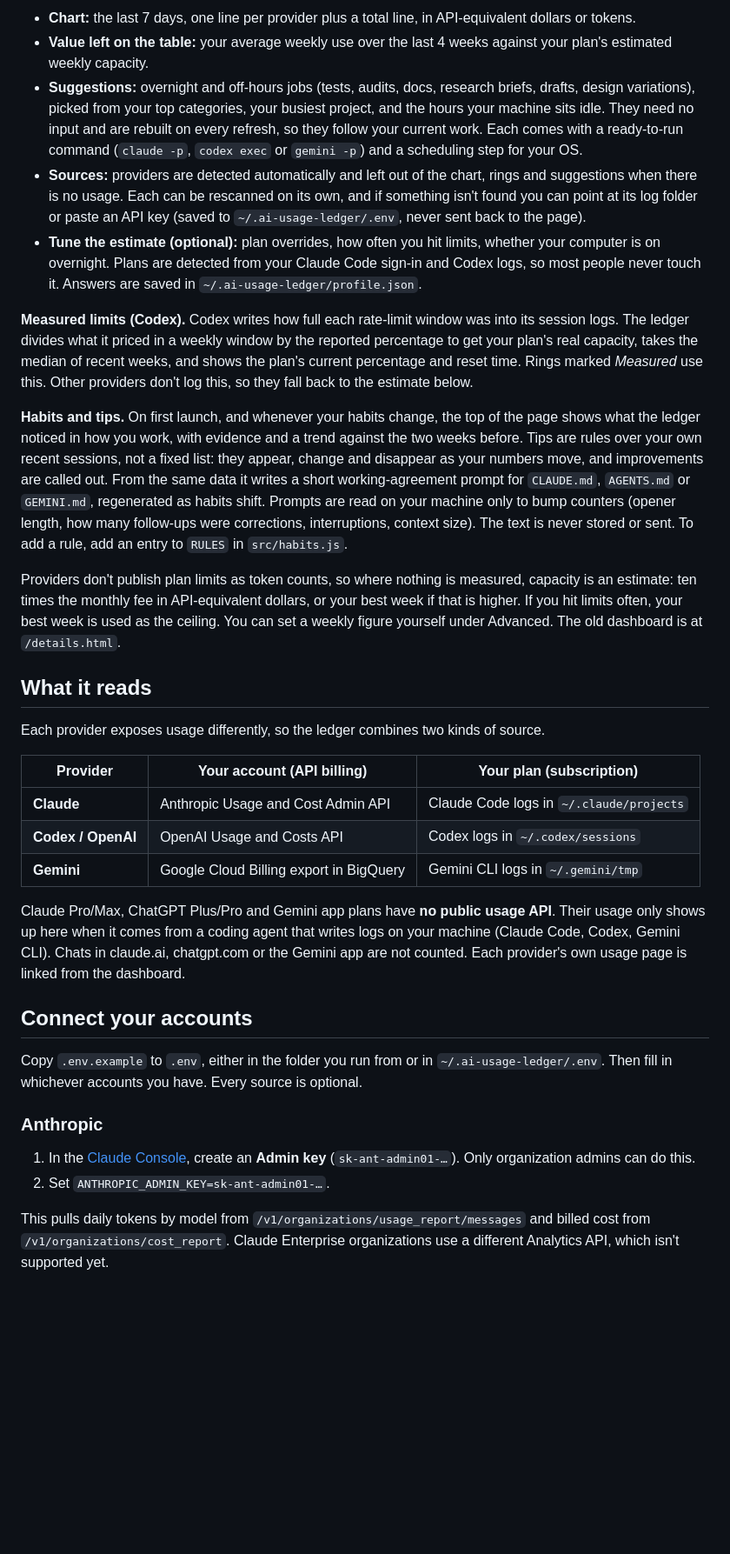
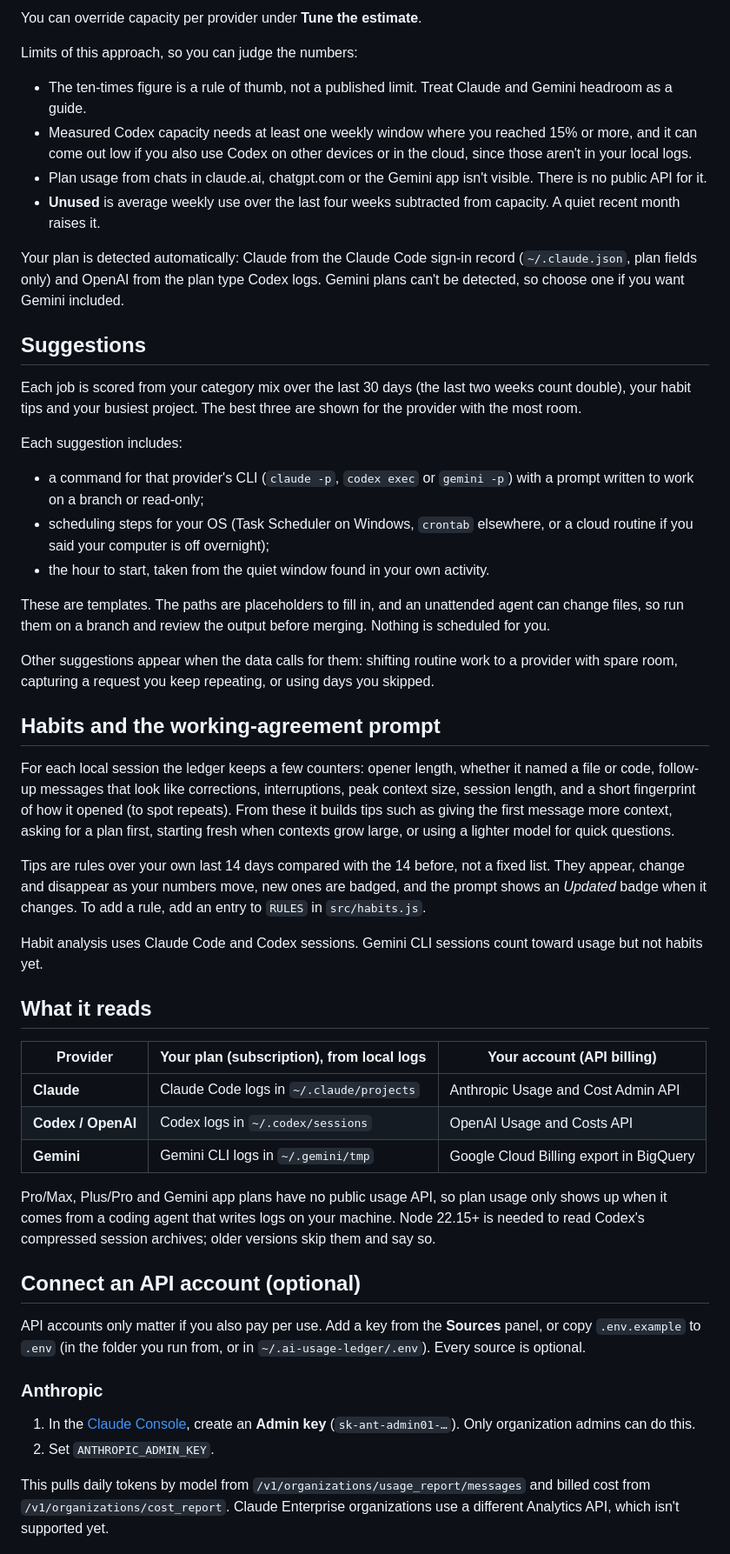
Before and after one commit to FishMan2341/ai-usage-ledger, a Markdown page: README.md, the part around one of its changes. Shown at 87% size. Rendered like a GitHub page; blank space fills up the shorter version.

```diff
--- a/README.md
+++ b/README.md
@@ -50,36 +58,55 @@ The home page answers a different question from the full breakdown: how much of
 
-- **Chart:** the last 7 days, one line per provider plus a total line, in API-equivalent dollars or tokens.
-- **Value left on the table:** your average weekly use over the last 4 weeks against your plan's estimated weekly capacity.
-- **Suggestions:** overnight and off-hours jobs (tests, audits, docs, research briefs, drafts, design variations), picked from your top categories, your busiest project, and the hours your machine sits idle. They need no input and are rebuilt on every refresh, so they follow your current work. Each comes with a ready-to-run command (`claude -p`, `codex exec` or `gemini -p`) and a scheduling step for your OS.
-- **Sources:** providers are detected automatically and left out of the chart, rings and suggestions when there is no usage. Each can be rescanned on its own, and if something isn't found you can point at its log folder or paste an API key (saved to `~/.ai-usage-ledger/.env`, never sent back to the page).
-- **Tune the estimate (optional):** plan overrides, how often you hit limits, whether your computer is on overnight. Plans are detected from your Claude Code sign-in and Codex logs, so most people never touch it. Answers are saved in `~/.ai-usage-ledger/profile.json`.
+You can override capacity per provider under **Tune the estimate**.
 
-**Measured limits (Codex).** Codex writes how full each rate-limit window was into its session logs. The ledger divides what it priced in a weekly window by the reported percentage to get your plan's real capacity, takes the median of recent weeks, and shows the plan's current percentage and reset time. Rings marked *Measured* use this. Other providers don't log this, so they fall back to the estimate below.
+Limits of this approach, so you can judge the numbers:
 
-**Habits and tips.** On first launch, and whenever your habits change, the top of the page shows what the ledger noticed in how you work, with evidence and a trend against the two weeks before. Tips are rules over your own recent sessions, not a fixed list: they appear, change and disappear as your numbers move, and improvements are called out. From the same data it writes a short working-agreement prompt for `CLAUDE.md`, `AGENTS.md` or `GEMINI.md`, regenerated as habits shift. Prompts are read on your machine only to bump counters (opener length, how many follow-ups were corrections, interruptions, context size). The text is never stored or sent. To add a rule, add an entry to `RULES` in `src/habits.js`.
+- The ten-times figure is a rule of thumb, not a published limit. Treat Claude and Gemini headroom as a guide.
+- Measured Codex capacity needs at least one weekly window where you reached 15% or more, and it can come out low if you also use Codex on other devices or in the cloud, since those aren't in your local logs.
+- Plan usage from chats in claude.ai, chatgpt.com or the Gemini app isn't visible. There is no public API for it.
+- **Unused** is average weekly use over the last four weeks subtracted from capacity. A quiet recent month raises it.
 
-Providers don't publish plan limits as token counts, so where nothing is measured, capacity is an estimate: ten times the monthly fee in API-equivalent dollars, or your best week if that is higher. If you hit limits often, your best week is used as the ceiling. You can set a weekly figure yourself under Advanced. The old dashboard is at `/details.html`.
+Your plan is detected automatically: Claude from the Claude Code sign-in record (`~/.claude.json`, plan fields only) and OpenAI from the plan type Codex logs. Gemini plans can't be detected, so choose one if you want Gemini included.
+
+## Suggestions
+
+Each job is scored from your category mix over the last 30 days (the last two weeks count double), your habit tips and your busiest project. The best three are shown for the provider with the most room.
+
+Each suggestion includes:
+
+- a command for that provider's CLI (`claude -p`, `codex exec` or `gemini -p`) with a prompt written to work on a branch or read-only;
+- scheduling steps for your OS (Task Scheduler on Windows, `crontab` elsewhere, or a cloud routine if you said your computer is off overnight);
+- the hour to start, taken from the quiet window found in your own activity.
+
+These are templates. The paths are placeholders to fill in, and an unattended agent can change files, so run them on a branch and review the output before merging. Nothing is scheduled for you.
+
+Other suggestions appear when the data calls for them: shifting routine work to a provider with spare room, capturing a request you keep repeating, or using days you skipped.
+
+## Habits and the working-agreement prompt
+
+For each local session the ledger keeps a few counters: opener length, whether it named a file or code, follow-up messages that look like corrections, interruptions, peak context size, session length, and a short fingerprint of how it opened (to spot repeats). From these it builds tips such as giving the first message more context, asking for a plan first, starting fresh when contexts grow large, or using a lighter model for quick questions.
+
+Tips are rules over your own last 14 days compared with the 14 before, not a fixed list. They appear, change and disappear as your numbers move, new ones are badged, and the prompt shows an *Updated* badge when it changes. To add a rule, add an entry to `RULES` in `src/habits.js`.
+
+Habit analysis uses Claude Code and Codex sessions. Gemini CLI sessions count toward usage but not habits yet.
 
 ## What it reads
 
-Each provider exposes usage differently, so the ledger combines two kinds of source.
+| Provider | Your plan (subscription), from local logs | Your account (API billing) |
+| --- | --- | --- |
+| **Claude** | Claude Code logs in `~/.claude/projects` | Anthropic Usage and Cost Admin API |
+| **Codex / OpenAI** | Codex logs in `~/.codex/sessions` | OpenAI Usage and Costs API |
+| **Gemini** | Gemini CLI logs in `~/.gemini/tmp` | Google Cloud Billing export in BigQuery |
 
-| Provider | Your account (API billing) | Your plan (subscription) |
-| --- | --- | --- |
-| **Claude** | Anthropic Usage and Cost Admin API | Claude Code logs in `~/.claude/projects` |
-| **Codex / OpenAI** | OpenAI Usage and Costs API | Codex logs in `~/.codex/sessions` |
-| **Gemini** | Google Cloud Billing export in BigQuery | Gemini CLI logs in `~/.gemini/tmp` |
+Pro/Max, Plus/Pro and Gemini app plans have no public usage API, so plan usage only shows up when it comes from a coding agent that writes logs on your machine. Node 22.15+ is needed to read Codex's compressed session archives; older versions skip them and say so.
 
-Claude Pro/Max, ChatGPT Plus/Pro and Gemini app plans have **no public usage API**. Their usage only shows up here when it comes from a coding agent that writes logs on your machine (Claude Code, Codex, Gemini CLI). Chats in claude.ai, chatgpt.com or the Gemini app are not counted. Each provider's own usage page is linked from the dashboard.
+## Connect an API account (optional)
 
-## Connect your accounts
-
-Copy `.env.example` to `.env`, either in the folder you run from or in `~/.ai-usage-ledger/.env`. Then fill in whichever accounts you have. Every source is optional.
+API accounts only matter if you also pay per use. Add a key from the **Sources** panel, or copy `.env.example` to `.env` (in the folder you run from, or in `~/.ai-usage-ledger/.env`). Every source is optional.
 
 ### Anthropic
 
 1. In the [Claude Console](https://platform.claude.com/settings/admin-keys), create an **Admin key** (`sk-ant-admin01-…`). Only organization admins can do this.
-2. Set `ANTHROPIC_ADMIN_KEY=sk-ant-admin01-…`.
+2. Set `ANTHROPIC_ADMIN_KEY`.
 
 This pulls daily tokens by model from `/v1/organizations/usage_report/messages` and billed cost from `/v1/organizations/cost_report`. Claude Enterprise organizations use a different Analytics API, which isn't supported yet.
 
```
Also changed, not shown: other parts of README.md (+70 -58 lines).
